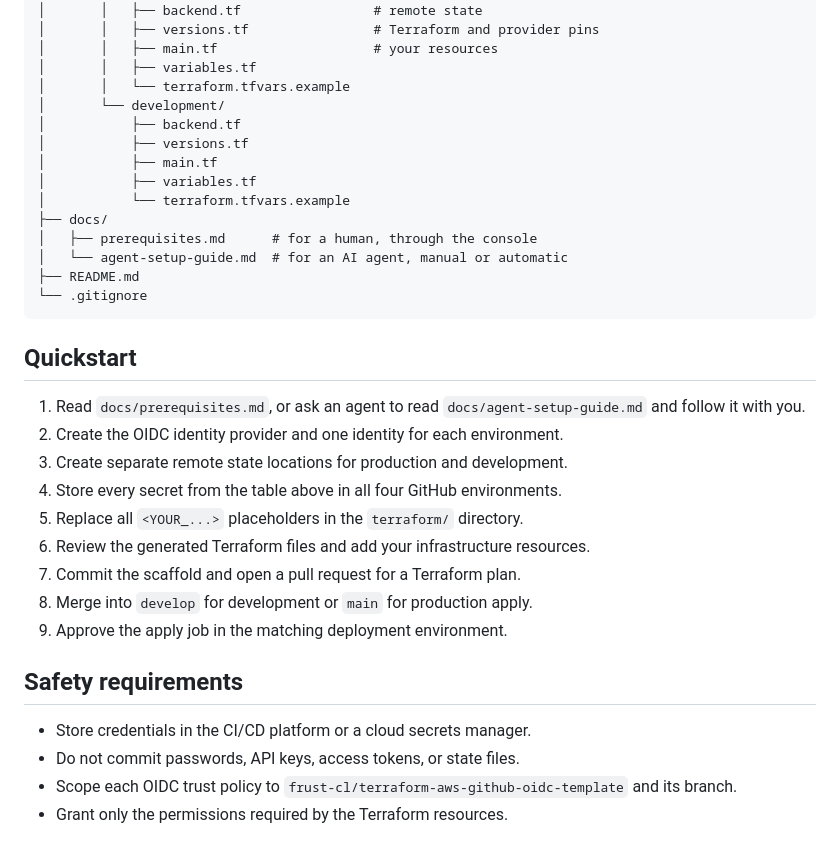
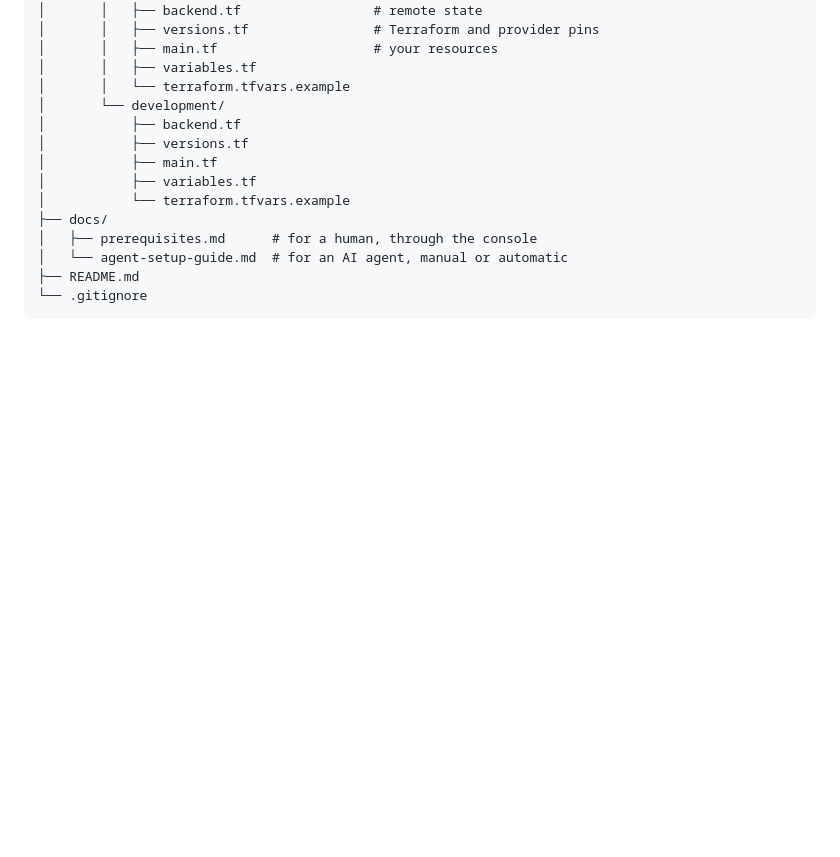
Before and after one commit to frust-cl/terraform-aws-github-oidc-template, a Markdown page: README.md, the part around the change. Rendered like a GitHub page; blank space fills up the shorter version.

Commit message:
Remove Quickstart and Safety requirements sections
Removed the Quickstart and Safety requirements sections from README.md.

````diff
--- a/README.md
+++ b/README.md
@@ -78,22 +78,3 @@ The pipeline uses a separate OIDC identity and state location for each environme
 ├── README.md
 └── .gitignore
 ```
-
-## Quickstart
-
-1. Read `docs/prerequisites.md`, or ask an agent to read `docs/agent-setup-guide.md` and follow it with you.
-2. Create the OIDC identity provider and one identity for each environment.
-3. Create separate remote state locations for production and development.
-4. Store every secret from the table above in all four GitHub environments.
-5. Replace all `<YOUR_...>` placeholders in the `terraform/` directory.
-6. Review the generated Terraform files and add your infrastructure resources.
-7. Commit the scaffold and open a pull request for a Terraform plan.
-8. Merge into `develop` for development or `main` for production apply.
-9. Approve the apply job in the matching deployment environment.
-
-## Safety requirements
-
-- Store credentials in the CI/CD platform or a cloud secrets manager.
-- Do not commit passwords, API keys, access tokens, or state files.
-- Scope each OIDC trust policy to `frust-cl/terraform-aws-github-oidc-template` and its branch.
-- Grant only the permissions required by the Terraform resources.
````
